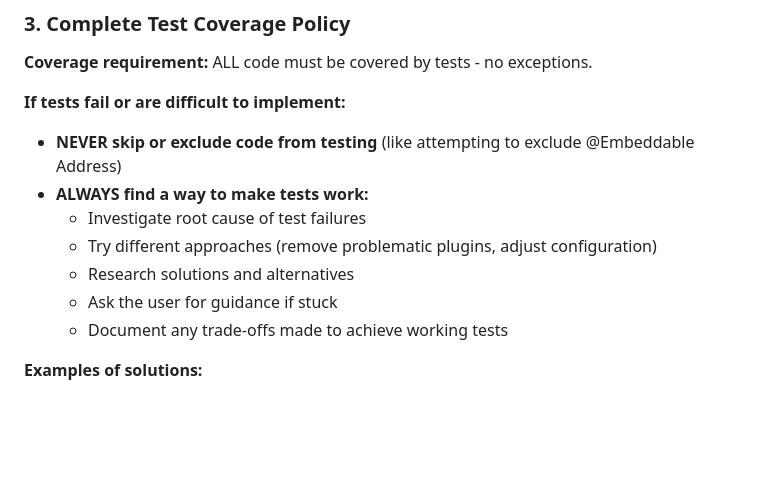
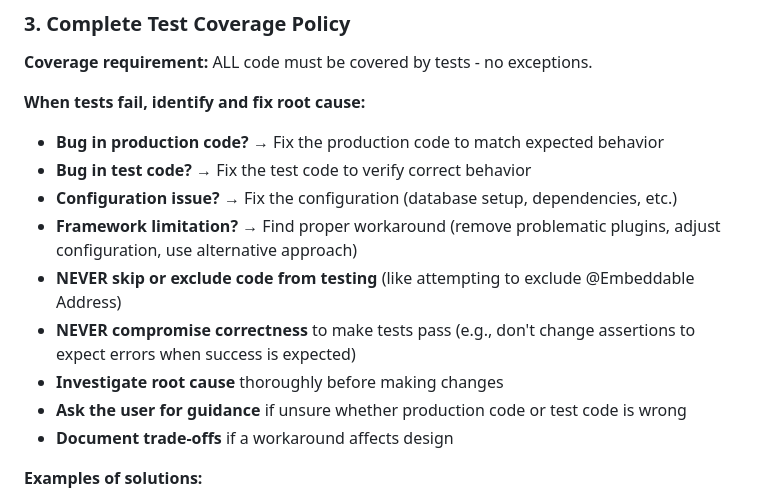
Before and after one commit to ihudak/appointme, a Markdown page: .github/copilot-instructions.md, the part around the change. Drawn GitHub-style; blank space fills up the shorter version.

```diff
--- a/.github/copilot-instructions.md
+++ b/.github/copilot-instructions.md
@@ -597,14 +597,16 @@ skills find "kafka spring boot"
 
 **Coverage requirement:** ALL code must be covered by tests - no exceptions.
 
-**If tests fail or are difficult to implement:**
+**When tests fail, identify and fix root cause:**
+- **Bug in production code?** → Fix the production code to match expected behavior
+- **Bug in test code?** → Fix the test code to verify correct behavior
+- **Configuration issue?** → Fix the configuration (database setup, dependencies, etc.)
+- **Framework limitation?** → Find proper workaround (remove problematic plugins, adjust configuration, use alternative approach)
 - **NEVER skip or exclude code from testing** (like attempting to exclude @Embeddable Address)
-- **ALWAYS find a way to make tests work:**
-  - Investigate root cause of test failures
-  - Try different approaches (remove problematic plugins, adjust configuration)
-  - Research solutions and alternatives
-  - Ask the user for guidance if stuck
-  - Document any trade-offs made to achieve working tests
+- **NEVER compromise correctness** to make tests pass (e.g., don't change assertions to expect errors when success is expected)
+- **Investigate root cause** thoroughly before making changes
+- **Ask the user for guidance** if unsure whether production code or test code is wrong
+- **Document trade-offs** if a workaround affects design
 
 **Examples of solutions:**
 - If bytecode enhancement breaks @Embeddable tests → Remove the plugin
```
